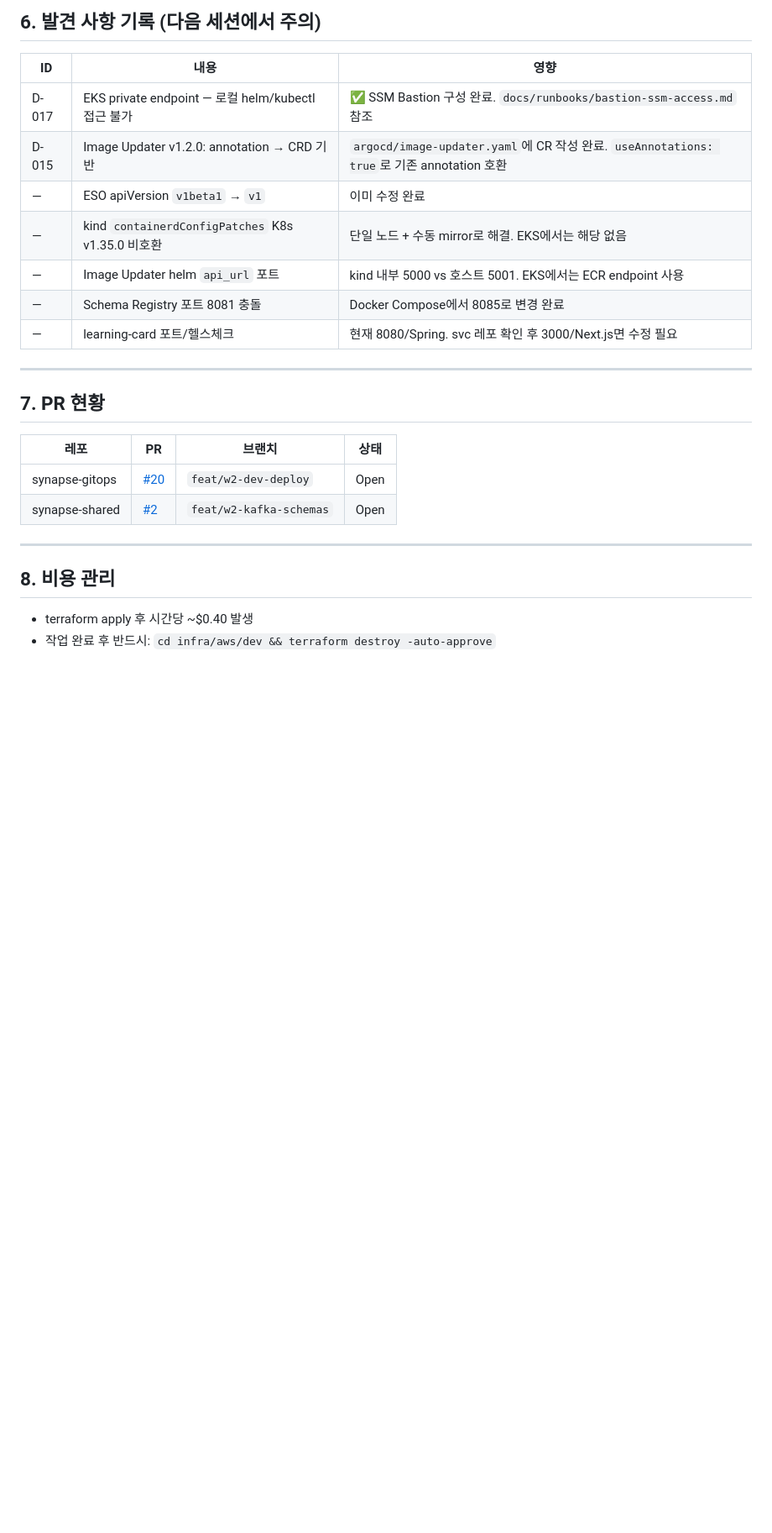
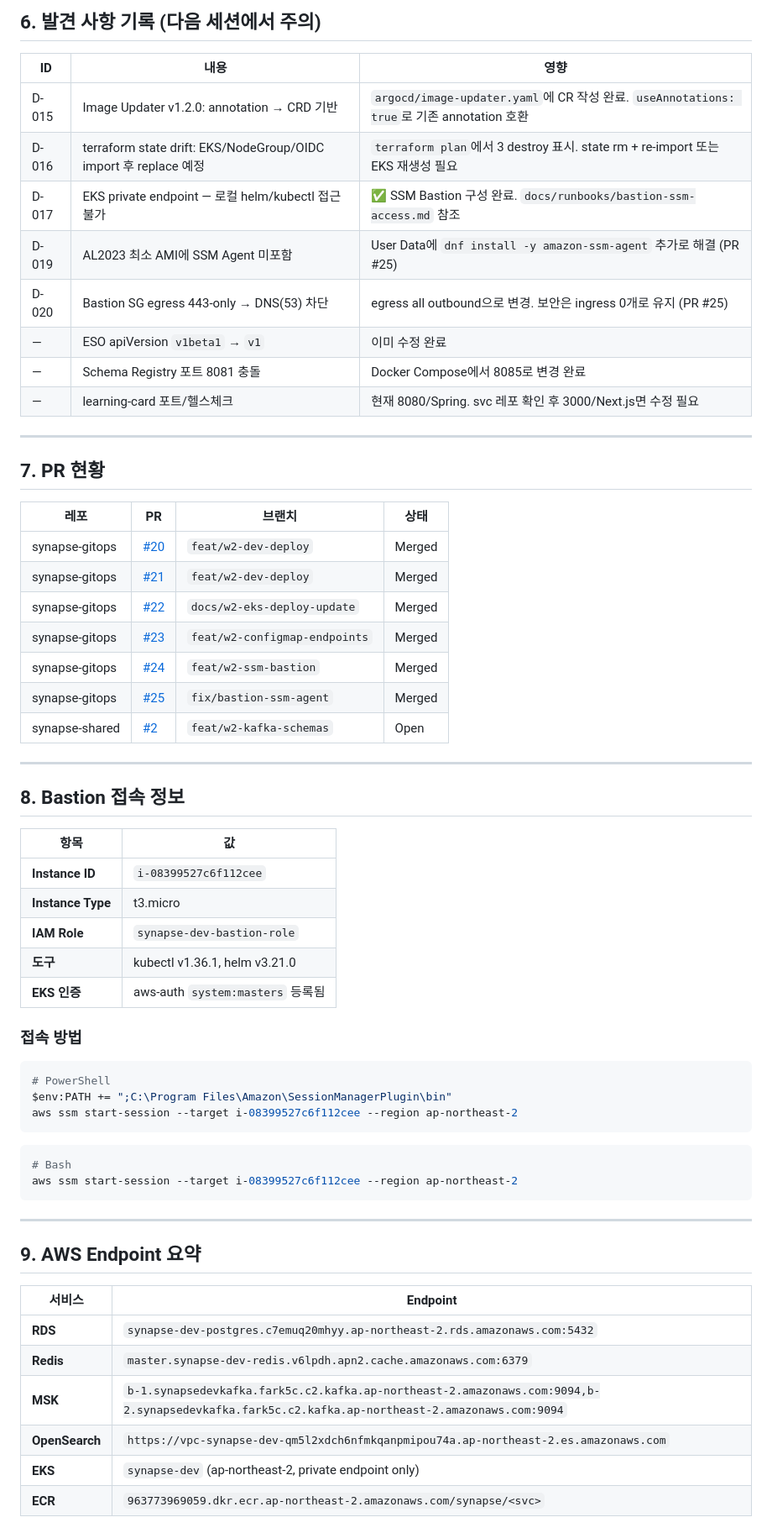
Before and after one commit to team-project-final/synapse-gitops, a Markdown page: docs/superpowers/HANDOFF_W2.md, the part around one of its changes. Shown at 84% size. Rendered like a GitHub page; blank space fills up the shorter version.

````diff
--- a/docs/superpowers/HANDOFF_W2.md
+++ b/docs/superpowers/HANDOFF_W2.md
@@ -136,11 +154,12 @@ Task 10: kind 클러스터 정리
 
 | ID | 내용 | 영향 |
 |---|---|---|
+| D-015 | Image Updater v1.2.0: annotation → CRD 기반 | `argocd/image-updater.yaml`에 CR 작성 완료. `useAnnotations: true`로 기존 annotation 호환 |
+| D-016 | terraform state drift: EKS/NodeGroup/OIDC import 후 replace 예정 | `terraform plan`에서 3 destroy 표시. state rm + re-import 또는 EKS 재생성 필요 |
 | D-017 | EKS private endpoint — 로컬 helm/kubectl 접근 불가 | ✅ SSM Bastion 구성 완료. `docs/runbooks/bastion-ssm-access.md` 참조 |
-| D-015 | Image Updater v1.2.0: annotation → CRD 기반 | `argocd/image-updater.yaml`에 CR 작성 완료. `useAnnotations: true`로 기존 annotation 호환 |
+| D-019 | AL2023 최소 AMI에 SSM Agent 미포함 | User Data에 `dnf install -y amazon-ssm-agent` 추가로 해결 (PR #25) |
+| D-020 | Bastion SG egress 443-only → DNS(53) 차단 | egress all outbound으로 변경. 보안은 ingress 0개로 유지 (PR #25) |
 | — | ESO apiVersion `v1beta1` → `v1` | 이미 수정 완료 |
-| — | kind `containerdConfigPatches` K8s v1.35.0 비호환 | 단일 노드 + 수동 mirror로 해결. EKS에서는 해당 없음 |
-| — | Image Updater helm `api_url` 포트 | kind 내부 5000 vs 호스트 5001. EKS에서는 ECR endpoint 사용 |
 | — | Schema Registry 포트 8081 충돌 | Docker Compose에서 8085로 변경 완료 |
 | — | learning-card 포트/헬스체크 | 현재 8080/Spring. svc 레포 확인 후 3000/Next.js면 수정 필요 |
 
@@ -150,11 +169,49 @@ Task 10: kind 클러스터 정리
 
 | 레포 | PR | 브랜치 | 상태 |
 |---|---|---|---|
-| synapse-gitops | [#20](https://github.com/team-project-final/synapse-gitops/pull/20) | `feat/w2-dev-deploy` | Open |
+| synapse-gitops | [#20](https://github.com/team-project-final/synapse-gitops/pull/20) | `feat/w2-dev-deploy` | Merged |
+| synapse-gitops | [#21](https://github.com/team-project-final/synapse-gitops/pull/21) | `feat/w2-dev-deploy` | Merged |
+| synapse-gitops | [#22](https://github.com/team-project-final/synapse-gitops/pull/22) | `docs/w2-eks-deploy-update` | Merged |
+| synapse-gitops | [#23](https://github.com/team-project-final/synapse-gitops/pull/23) | `feat/w2-configmap-endpoints` | Merged |
+| synapse-gitops | [#24](https://github.com/team-project-final/synapse-gitops/pull/24) | `feat/w2-ssm-bastion` | Merged |
+| synapse-gitops | [#25](https://github.com/team-project-final/synapse-gitops/pull/25) | `fix/bastion-ssm-agent` | Merged |
 | synapse-shared | [#2](https://github.com/team-project-final/synapse-shared/pull/2) | `feat/w2-kafka-schemas` | Open |
 
 ---
 
-## 8. 비용 관리
+## 8. Bastion 접속 정보
 
-- terraform apply 후 시간당 ~$0.40 발생
+| 항목 | 값 |
+|---|---|
+| **Instance ID** | `i-08399527c6f112cee` |
+| **Instance Type** | t3.micro |
+| **IAM Role** | `synapse-dev-bastion-role` |
+| **도구** | kubectl v1.36.1, helm v3.21.0 |
+| **EKS 인증** | aws-auth `system:masters` 등록됨 |
+
+### 접속 방법
+
+```powershell
+# PowerShell
+$env:PATH += ";C:\Program Files\Amazon\SessionManagerPlugin\bin"
+aws ssm start-session --target i-08399527c6f112cee --region ap-northeast-2
+```
+
+```bash
+# Bash
+aws ssm start-session --target i-08399527c6f112cee --region ap-northeast-2
+```
+
+---
+
+## 9. AWS Endpoint 요약
+
+| 서비스 | Endpoint |
+|---|---|
+| **RDS** | `synapse-dev-postgres.c7emuq20mhyy.ap-northeast-2.rds.amazonaws.com:5432` |
+| **Redis** | `master.synapse-dev-redis.v6lpdh.apn2.cache.amazonaws.com:6379` |
+| **MSK** | `b-1.synapsedevkafka.fark5c.c2.kafka.ap-northeast-2.amazonaws.com:9094,b-2.synapsedevkafka.fark5c.c2.kafka.ap-northeast-2.amazonaws.com:9094` |
+| **OpenSearch** | `https://vpc-synapse-dev-qm5l2xdch6nfmkqanpmipou74a.ap-northeast-2.es.amazonaws.com` |
+| **EKS** | `synapse-dev` (ap-northeast-2, private endpoint only) |
+| **ECR** | `963773969059.dkr.ecr.ap-northeast-2.amazonaws.com/synapse/<svc>` |
+
````
Also changed, not shown: other parts of docs/superpowers/HANDOFF_W2.md (+71 -49 lines), 2 other files.
